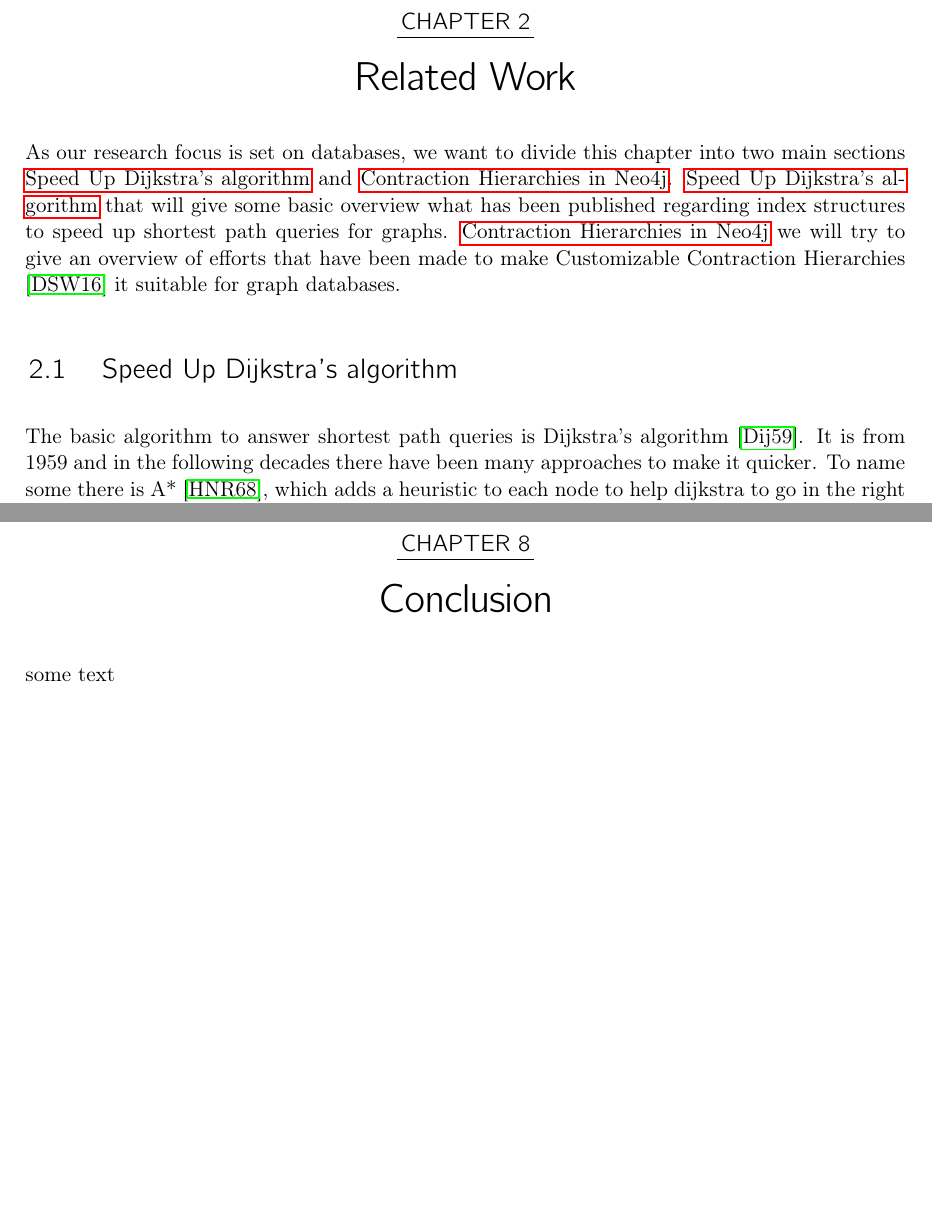
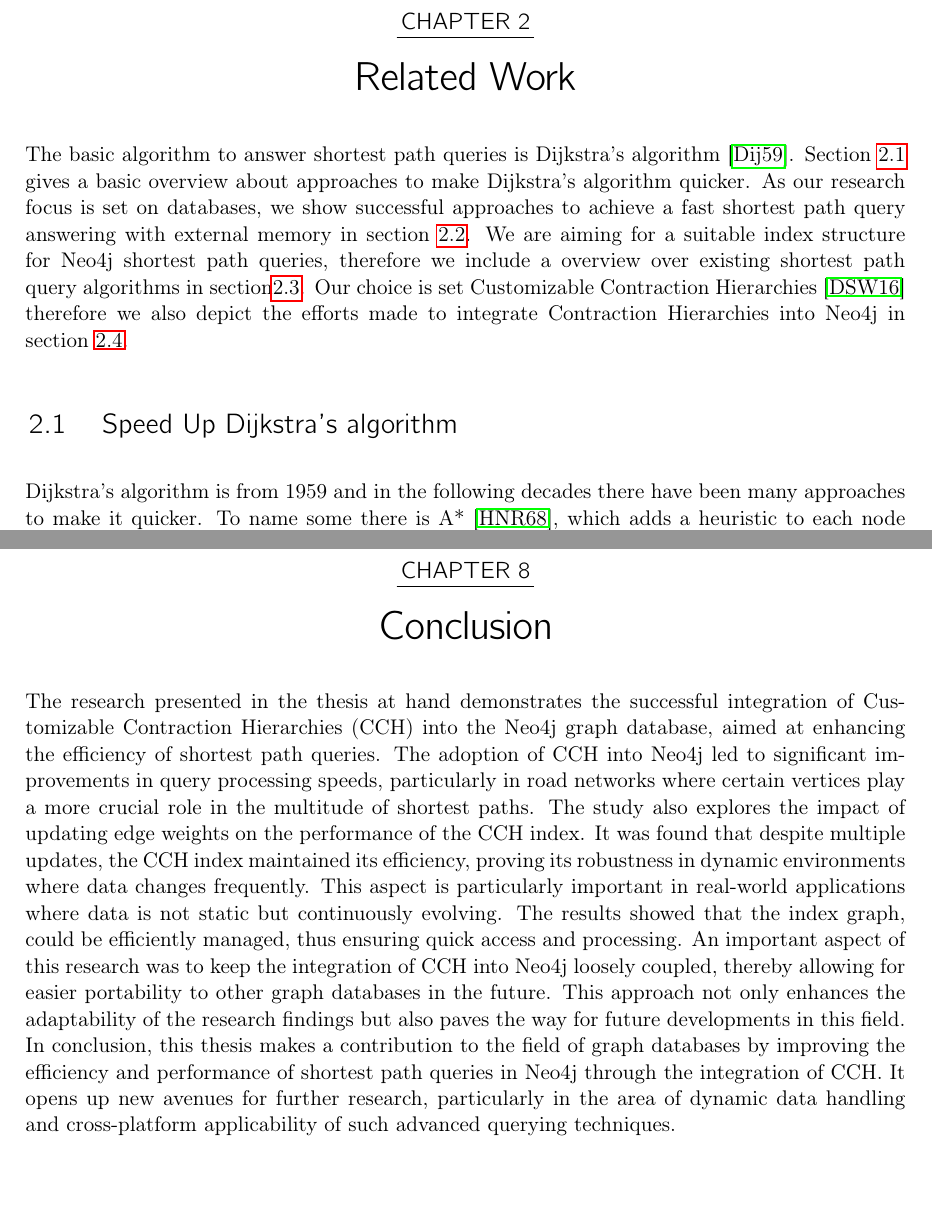
Before and after one commit to MariusHahn/neo4j-shortest-path, a LaTeX thesis (thesis/thesis.tex, which reads thesis/chapters/conclusion.tex, thesis/chapters/relatedWork.tex): two parts of pages 7 and 38 of 40, joined at a grey line, cut so that both start at the same text. The pictures show the PDF file thesis/thesis.pdf that the author committed with the source.

Commit message:
update document

```diff
--- a/thesis/chapters/conclusion.tex
+++ b/thesis/chapters/conclusion.tex
@@ -1,3 +1,12 @@
 \chapter{Conclusion}
 
-some text
+The research presented in the thesis at hand demonstrates the successful integration of Customizable Contraction Hierarchies (CCH) into the Neo4j graph database, aimed at enhancing the efficiency of shortest path queries.
+The adoption of CCH into Neo4j led to significant improvements in query processing speeds, particularly in road networks where certain vertices play a more crucial role in the multitude of shortest paths.
+The study also explores  the impact of updating edge weights on the performance of the CCH index.
+It was found that despite multiple updates, the CCH index maintained its efficiency, proving its robustness in dynamic environments where data changes frequently.
+This aspect is particularly important in real-world applications where data is not static but continuously evolving.
+The results showed that the index graph, could be efficiently managed, thus ensuring quick access and processing.
+An important aspect of this research was to keep the integration of CCH into Neo4j loosely coupled, thereby allowing for easier portability to other graph databases in the future.
+This approach not only enhances the adaptability of the research findings but also paves the way for future developments in this field.
+In conclusion, this thesis makes a contribution to the field of graph databases by improving the efficiency and performance of shortest path queries in Neo4j through the integration of CCH.
+It opens up new avenues for further research, particularly in the area of dynamic data handling and cross-platform applicability of such advanced querying techniques.
--- a/thesis/chapters/relatedWork.tex
+++ b/thesis/chapters/relatedWork.tex
@@ -1,8 +1,10 @@
 \chapter{Related Work}
 
-As our research focus is set on databases, we want to divide this chapter into two main sections \nameref{sec:algorithmic_history} and \nameref{sec:related_work:database}.
-\nameref{sec:algorithmic_history} that will give some basic overview what has been published regarding index structures to speed up shortest path queries for graphs.
-\nameref{sec:related_work:database} we will try to give an overview of efforts that have been made to make Customizable Contraction Hierarchies \cite{CCH} it suitable for graph databases.
+The basic algorithm to answer shortest path queries is Dijkstra's algorithm \cite{Dijkstra_1959}.
+Section \ref{sec:algorithmic_history} gives a basic overview about approaches to make Dijkstra's algorithm quicker.
+As our research focus is set on databases, we show successful approaches to achieve a fast shortest path query answering with external memory in section \ref{sec:external_memory}.
+We are aiming for a suitable index structure for Neo4j shortest path queries, therefore we include a overview over existing shortest path query algorithms in section\ref{sec:neo4j_existing_algs}.
+Our choice is set Customizable Contraction Hierarchies \cite{CCH} therefore we also depict the efforts made to integrate Contraction Hierarchies into Neo4j in section \ref{sec:related_work:database}.
 
 \section{Speed Up Dijkstra's algorithm} \label{sec:algorithmic_history}
 
@@ -51 +37,0 @@ We did not use these either as it turned out that having our own dijkstra is key
-\section{Contraction Hierarchies in Neo4j}\label{sec:related_work:database}
```
Also changed, not shown: thesis/thesis.tex (+5 -0 lines), thesis/thesis.pdf, thesis/chapters/relatedWork.tex (55 more changed lines).
